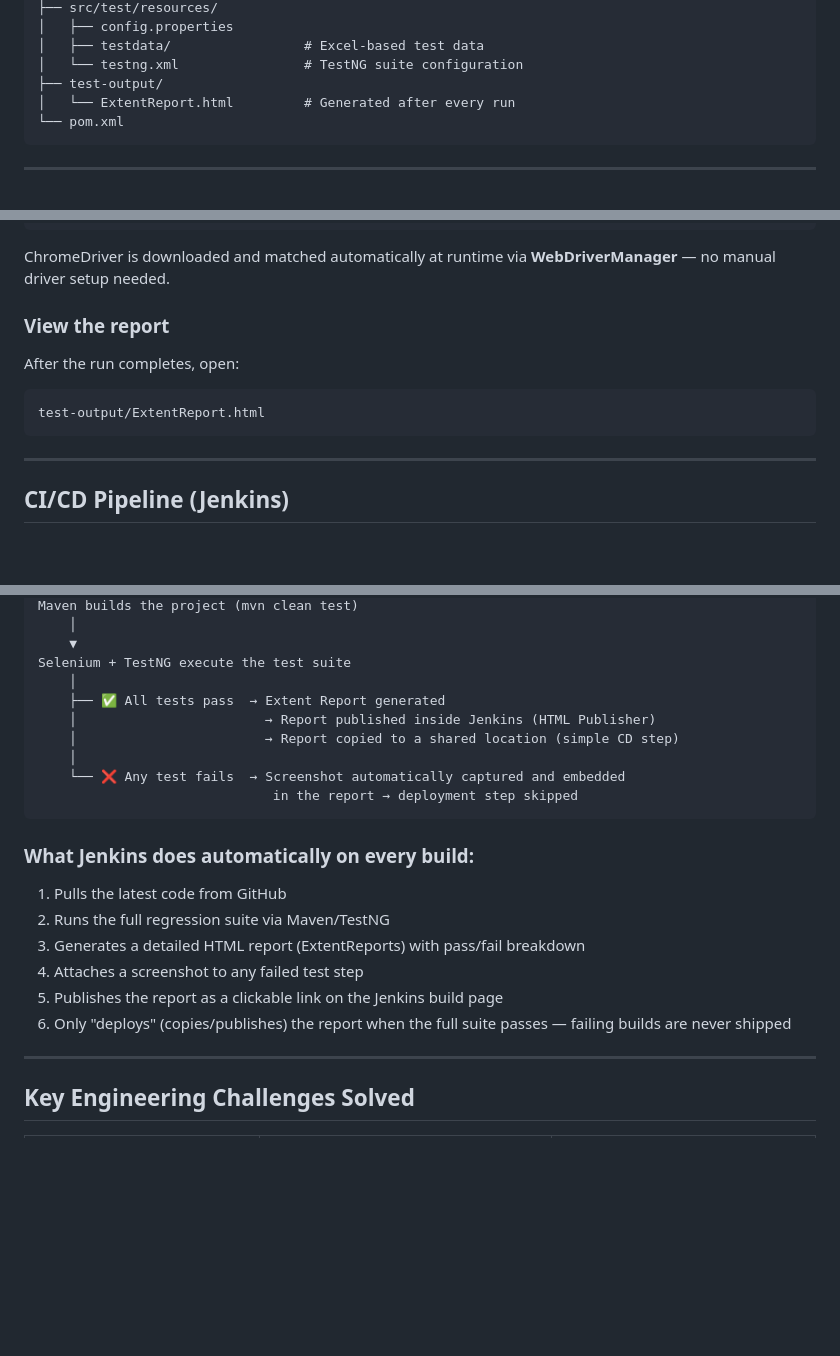
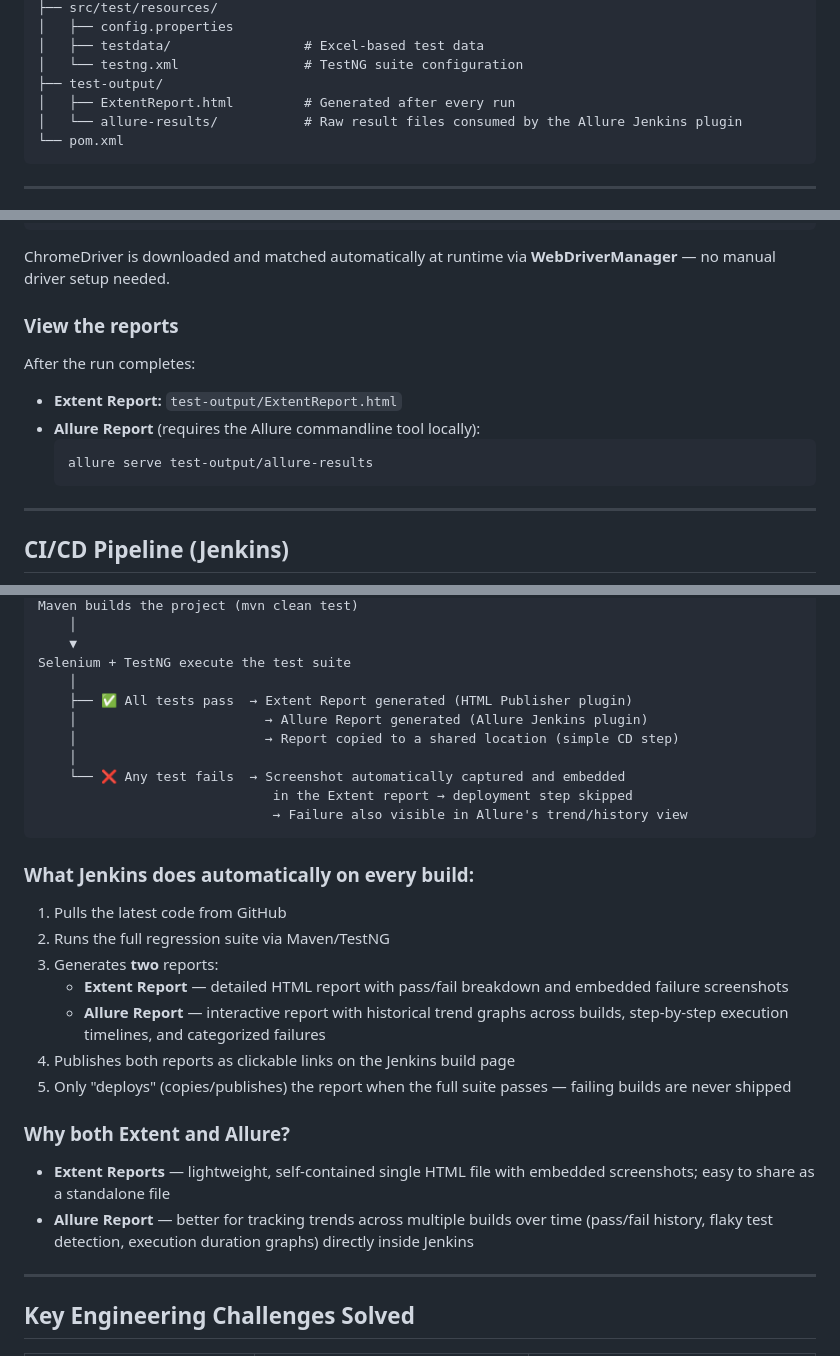
Before and after one commit to Sachinhd/MavenSeleniumPractice, a Markdown page: README.md, 3 parts joined by grey strips. GitHub-like rendering; blank space fills up the shorter version.

Commit message:
Update README with Allure Report integration

````diff
--- a/README.md
+++ b/README.md
@@ -43,7 +44,8 @@ MavenSeleniumPractice/
 │   ├── testdata/                 # Excel-based test data
 │   └── testng.xml                # TestNG suite configuration
 ├── test-output/
-│   └── ExtentReport.html         # Generated after every run
+│   ├── ExtentReport.html         # Generated after every run
+│   └── allure-results/           # Raw result files consumed by the Allure Jenkins plugin
 └── pom.xml
 ```
 
@@ -71,11 +73,13 @@ mvn clean test
 
 ChromeDriver is downloaded and matched automatically at runtime via **WebDriverManager** — no manual driver setup needed.
 
-### View the report
-After the run completes, open:
-```
-test-output/ExtentReport.html
-```
+### View the reports
+After the run completes:
+- **Extent Report:** `test-output/ExtentReport.html`
+- **Allure Report** (requires the Allure commandline tool locally):
+  ```bash
+  allure serve test-output/allure-results
+  ```
 
 ---
 
@@ -95,21 +99,27 @@ Maven builds the project (mvn clean test)
     ▼
 Selenium + TestNG execute the test suite
     │
-    ├── ✅ All tests pass  → Extent Report generated
-    │                        → Report published inside Jenkins (HTML Publisher)
+    ├── ✅ All tests pass  → Extent Report generated (HTML Publisher plugin)
+    │                        → Allure Report generated (Allure Jenkins plugin)
     │                        → Report copied to a shared location (simple CD step)
     │
     └── ❌ Any test fails  → Screenshot automatically captured and embedded
-                              in the report → deployment step skipped
+                              in the Extent report → deployment step skipped
+                              → Failure also visible in Allure's trend/history view
 ```
 
 ### What Jenkins does automatically on every build:
 1. Pulls the latest code from GitHub
 2. Runs the full regression suite via Maven/TestNG
-3. Generates a detailed HTML report (ExtentReports) with pass/fail breakdown
-4. Attaches a screenshot to any failed test step
-5. Publishes the report as a clickable link on the Jenkins build page
-6. Only "deploys" (copies/publishes) the report when the full suite passes — failing builds are never shipped
+3. Generates **two** reports:
+   - **Extent Report** — detailed HTML report with pass/fail breakdown and embedded failure screenshots
+   - **Allure Report** — interactive report with historical trend graphs across builds, step-by-step execution timelines, and categorized failures
+4. Publishes both reports as clickable links on the Jenkins build page
+5. Only "deploys" (copies/publishes) the report when the full suite passes — failing builds are never shipped
+
+### Why both Extent and Allure?
+- **Extent Reports** — lightweight, self-contained single HTML file with embedded screenshots; easy to share as a standalone file
+- **Allure Report** — better for tracking trends across multiple builds over time (pass/fail history, flaky test detection, execution duration graphs) directly inside Jenkins
 
 ---
 
````
Also changed, not shown: other parts of README.md (+4 -2 lines).
